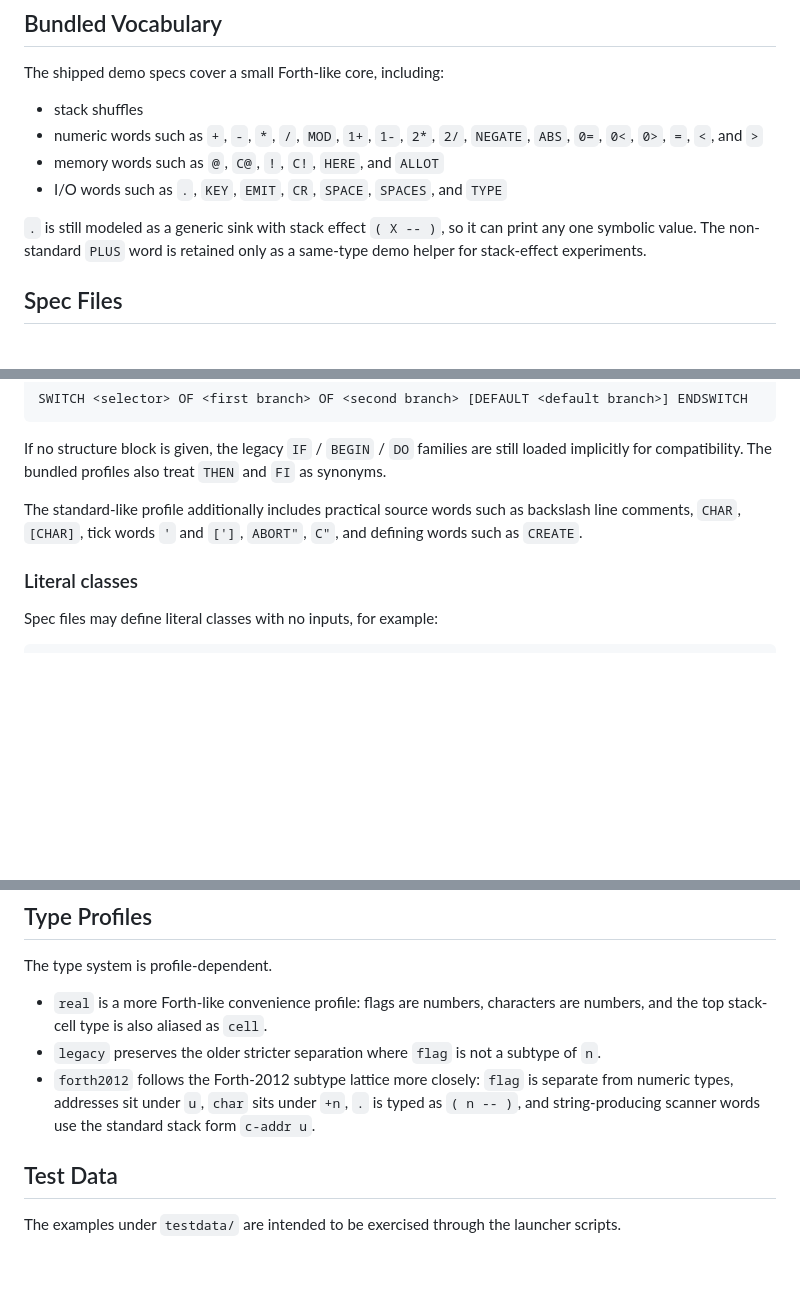
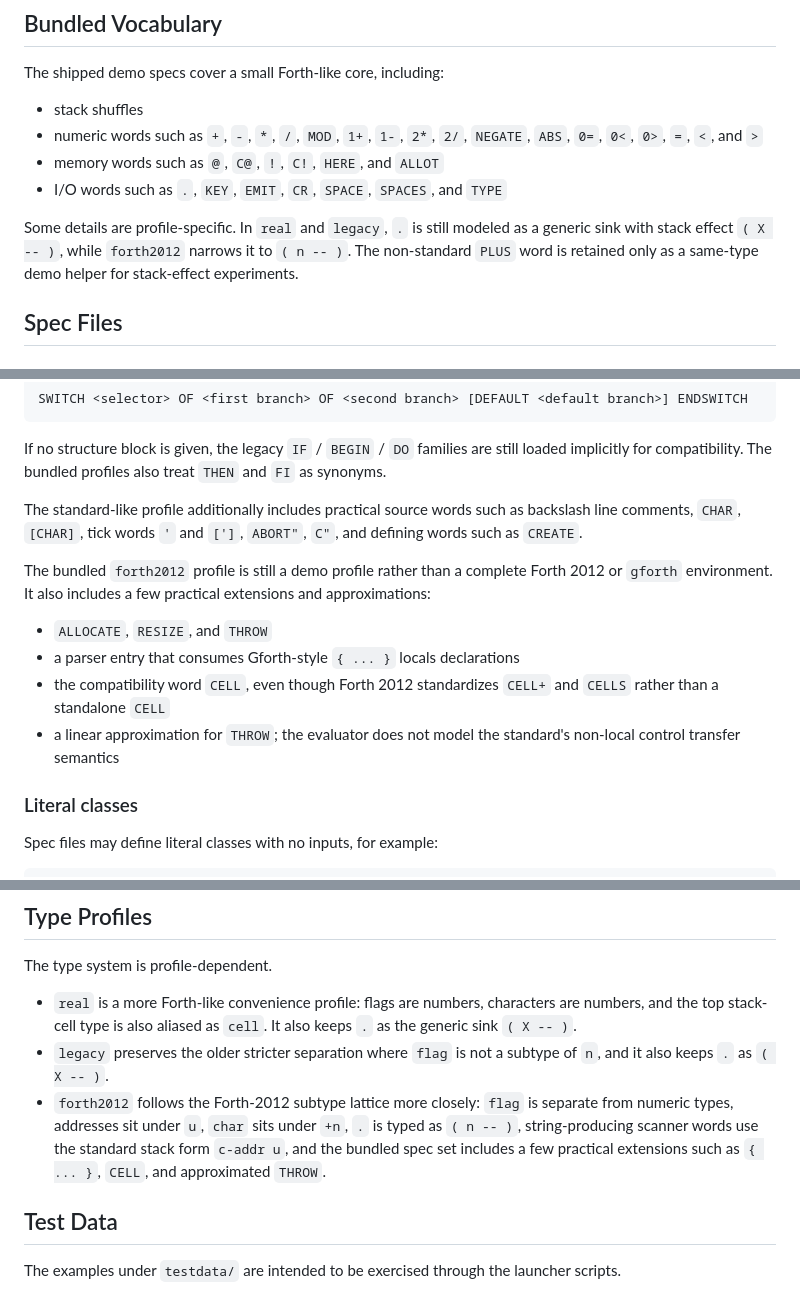
Before and after one commit to jpoial/evaluator, a Markdown page: README.md, 3 parts joined by grey strips. Rendered like a GitHub page; blank space fills up the shorter version.

```diff
--- a/README.md
+++ b/README.md
@@ -75,9 +75,10 @@ The shipped demo specs cover a small Forth-like core, including:
 - memory words such as `@`, `C@`, `!`, `C!`, `HERE`, and `ALLOT`
 - I/O words such as `.`, `KEY`, `EMIT`, `CR`, `SPACE`, `SPACES`, and `TYPE`
 
-`.` is still modeled as a generic sink with stack effect `( X -- )`, so it can
-print any one symbolic value. The non-standard `PLUS` word is retained only as
-a same-type demo helper for stack-effect experiments.
+Some details are profile-specific. In `real` and `legacy`, `.` is still modeled
+as a generic sink with stack effect `( X -- )`, while `forth2012` narrows it to
+`( n -- )`. The non-standard `PLUS` word is retained only as a same-type demo
+helper for stack-effect experiments.
 
 ## Spec Files
 
@@ -180,6 +189,17 @@ The standard-like profile additionally includes practical source words such as
 backslash line comments, `CHAR`, `[CHAR]`, tick words `'` and `[']`,
 `ABORT"`, `C"`, and defining words such as `CREATE`.
 
+The bundled `forth2012` profile is still a demo profile rather than a complete
+Forth 2012 or `gforth` environment. It also includes a few practical
+extensions and approximations:
+
+- `ALLOCATE`, `RESIZE`, and `THROW`
+- a parser entry that consumes Gforth-style `{ ... }` locals declarations
+- the compatibility word `CELL`, even though Forth 2012 standardizes `CELL+`
+  and `CELLS` rather than a standalone `CELL`
+- a linear approximation for `THROW`; the evaluator does not model the
+  standard's non-local control transfer semantics
+
 ### Literal classes
 
 Spec files may define literal classes with no inputs, for example:
@@ -275,13 +297,14 @@ The type system is profile-dependent.
 
 - `real` is a more Forth-like convenience profile: flags are numbers,
   characters are numbers, and the top stack-cell type is also aliased as
-  `cell`.
+  `cell`. It also keeps `.` as the generic sink `( X -- )`.
 - `legacy` preserves the older stricter separation where `flag` is not a
-  subtype of `n`.
+  subtype of `n`, and it also keeps `.` as `( X -- )`.
 - `forth2012` follows the Forth-2012 subtype lattice more closely: `flag` is
   separate from numeric types, addresses sit under `u`, `char` sits under `+n`,
-  `.` is typed as `( n -- )`, and string-producing scanner words use the
-  standard stack form `c-addr u`.
+  `.` is typed as `( n -- )`, string-producing scanner words use the standard
+  stack form `c-addr u`, and the bundled spec set includes a few practical
+  extensions such as `{ ... }`, `CELL`, and approximated `THROW`.
 
 ## Test Data
 
```
Also changed, not shown: other parts of README.md (+10 -0 lines).
